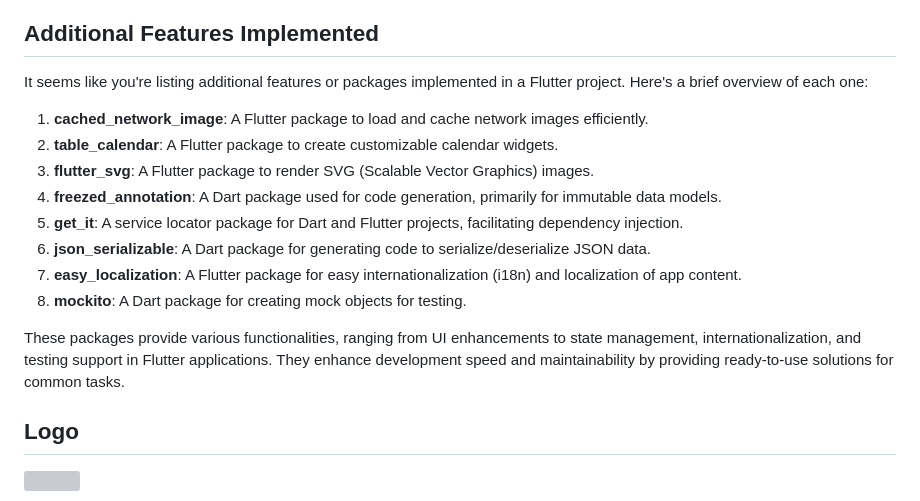
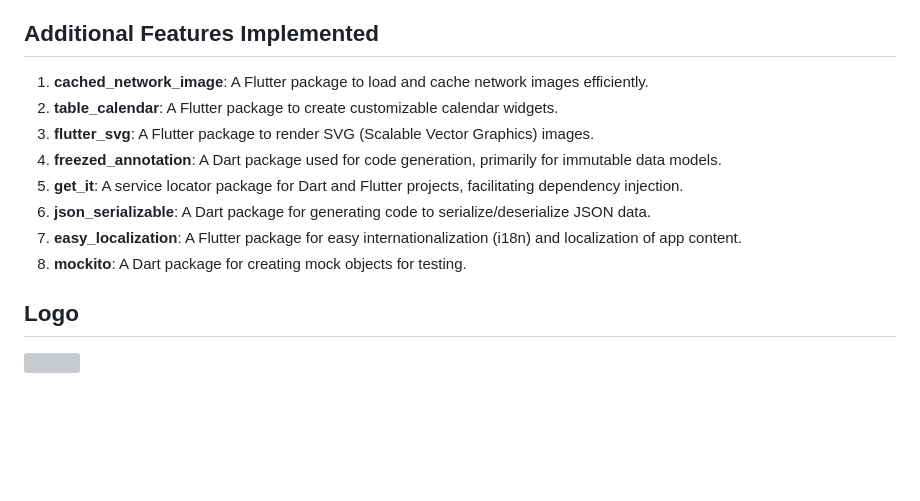
Before and after one commit to AbdoAnany/Task-Manager-App, a Markdown page: README.md, the part around the change. Drawn GitHub-style; blank space fills up the shorter version; grey boxes are pictures that could not be loaded.

```diff
--- a/README.md
+++ b/README.md
@@ -27,7 +27,6 @@ Design Decisions
 
 
 ## Additional Features Implemented
-It seems like you're listing additional features or packages implemented in a Flutter project. Here's a brief overview of each one:
 
 1. **cached_network_image**: A Flutter package to load and cache network images efficiently.
 2. **table_calendar**: A Flutter package to create customizable calendar widgets.
@@ -38,7 +37,6 @@ It seems like you're listing additional features or packages implemented in a Fl
 7. **easy_localization**: A Flutter package for easy internationalization (i18n) and localization of app content.
 8. **mockito**: A Dart package for creating mock objects for testing.
 
-These packages provide various functionalities, ranging from UI enhancements to state management, internationalization, and testing support in Flutter applications. They enhance development speed and maintainability by providing ready-to-use solutions for common tasks.
 
 ## Logo
  <img src="https://github.com/AbdoAnany/Task-Manager-App/assets/60886012/7b459c59-80de-472b-a40d-198e1e87d45d"  height="200em">
```
